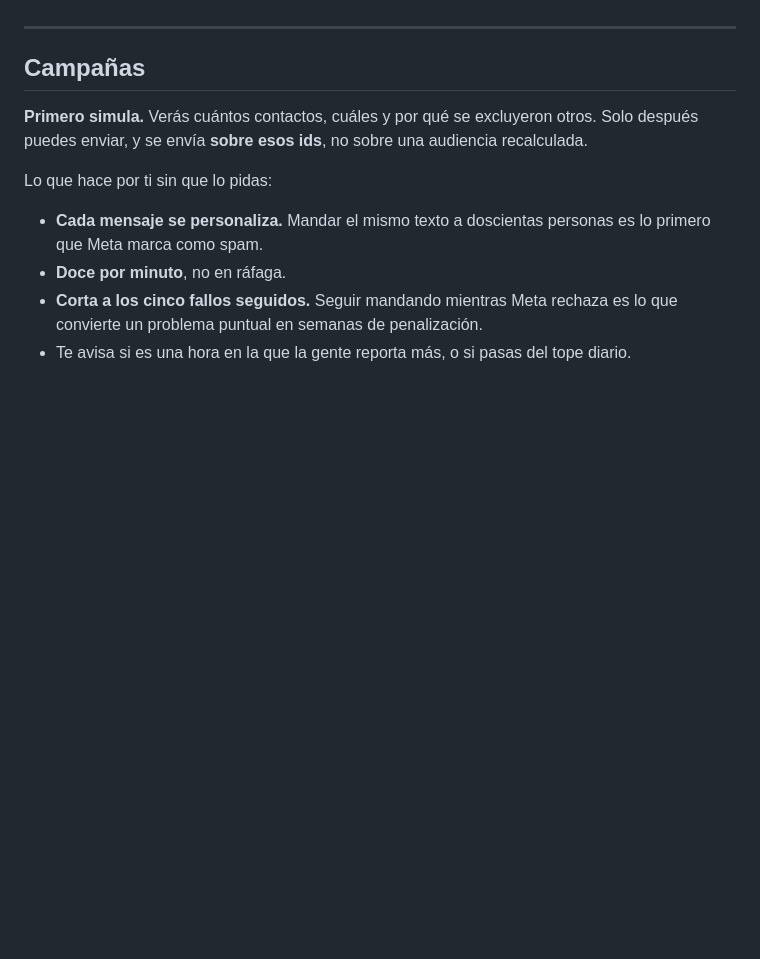
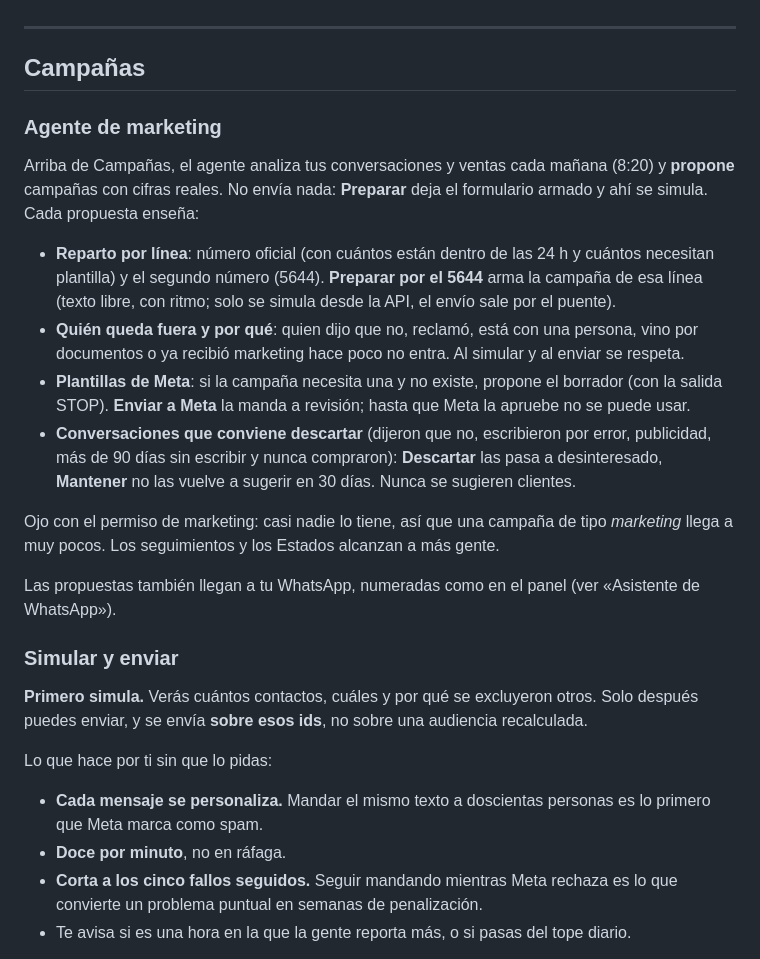
Before and after one commit to erickcarela58-star/dcarela-fotos-panel, a Markdown page: manual-v2.md, the part around one of its changes. GitHub-like rendering; blank space fills up the shorter version.

```diff
--- a/manual-v2.md
+++ b/manual-v2.md
@@ -103,6 +103,27 @@ aplique dos veces.
 
 ## Campañas
 
+### Agente de marketing
+
+Arriba de Campañas, el agente analiza tus conversaciones y ventas cada mañana (8:20) y **propone** campañas con cifras reales.
+No envía nada: **Preparar** deja el formulario armado y ahí se simula. Cada propuesta enseña:
+
+- **Reparto por línea**: número oficial (con cuántos están dentro de las 24 h y cuántos necesitan plantilla) y el segundo número (5644).
+  **Preparar por el 5644** arma la campaña de esa línea (texto libre, con ritmo; solo se simula desde la API, el envío sale por el puente).
+- **Quién queda fuera y por qué**: quien dijo que no, reclamó, está con una persona, vino por documentos o ya recibió marketing hace
+  poco no entra. Al simular y al enviar se respeta.
+- **Plantillas de Meta**: si la campaña necesita una y no existe, propone el borrador (con la salida STOP). **Enviar a Meta** la manda a
+  revisión; hasta que Meta la apruebe no se puede usar.
+- **Conversaciones que conviene descartar** (dijeron que no, escribieron por error, publicidad, más de 90 días sin escribir y nunca
+  compraron): **Descartar** las pasa a desinteresado, **Mantener** no las vuelve a sugerir en 30 días. Nunca se sugieren clientes.
+
+Ojo con el permiso de marketing: casi nadie lo tiene, así que una campaña de tipo *marketing* llega a muy pocos. Los seguimientos
+y los Estados alcanzan a más gente.
+
+Las propuestas también llegan a tu WhatsApp, numeradas como en el panel (ver «Asistente de WhatsApp»).
+
+### Simular y enviar
+
 **Primero simula.** Verás cuántos contactos, cuáles y por qué se excluyeron otros. Solo
 después puedes enviar, y se envía **sobre esos ids**, no sobre una audiencia recalculada.
 
```
Also changed, not shown: other parts of manual-v2.md (+56 -3 lines).
